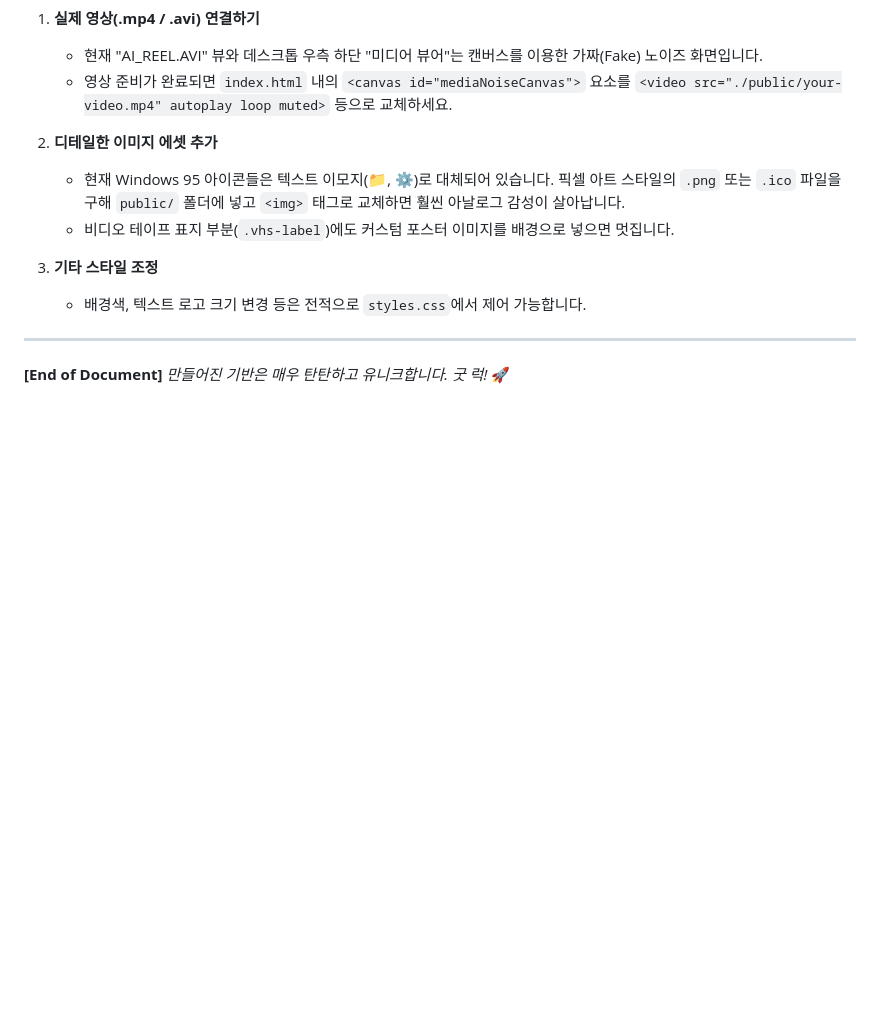
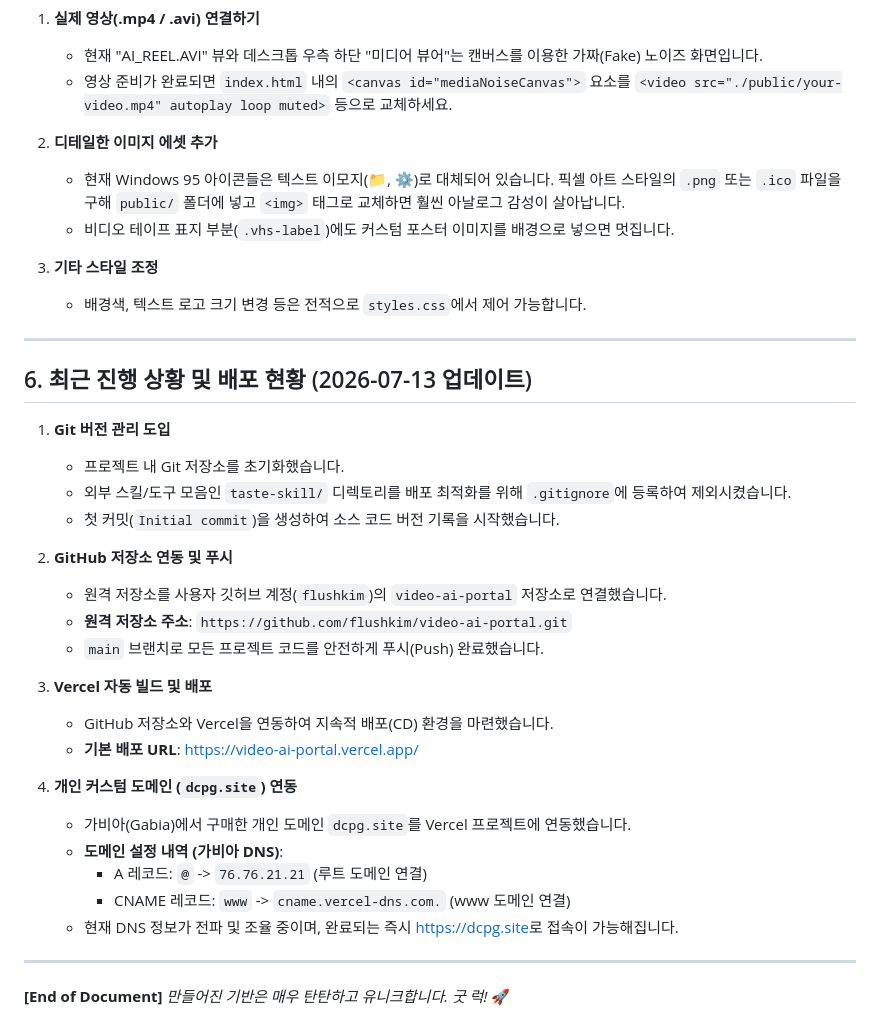
Before and after one commit to flushkim/video-ai-portal, a Markdown page: HANDOVER.md, the part around the change. GitHub-like rendering; blank space fills up the shorter version.

Commit message:
Update HANDOVER.md with deployment status

```diff
--- a/HANDOVER.md
+++ b/HANDOVER.md
@@ -63,5 +63,30 @@ video-ai-portal/
    * 배경색, 텍스트 로고 크기 변경 등은 전적으로 `styles.css`에서 제어 가능합니다.
 
 ---
+
+## 6. 최근 진행 상황 및 배포 현황 (2026-07-13 업데이트)
+
+1. **Git 버전 관리 도입**
+   * 프로젝트 내 Git 저장소를 초기화했습니다.
+   * 외부 스킬/도구 모음인 `taste-skill/` 디렉토리를 배포 최적화를 위해 `.gitignore`에 등록하여 제외시켰습니다.
+   * 첫 커밋(`Initial commit`)을 생성하여 소스 코드 버전 기록을 시작했습니다.
+
+2. **GitHub 저장소 연동 및 푸시**
+   * 원격 저장소를 사용자 깃허브 계정(`flushkim`)의 `video-ai-portal` 저장소로 연결했습니다.
+   * **원격 저장소 주소**: `https://github.com/flushkim/video-ai-portal.git`
+   * `main` 브랜치로 모든 프로젝트 코드를 안전하게 푸시(Push) 완료했습니다.
+
+3. **Vercel 자동 빌드 및 배포**
+   * GitHub 저장소와 Vercel을 연동하여 지속적 배포(CD) 환경을 마련했습니다.
+   * **기본 배포 URL**: [https://video-ai-portal.vercel.app/](https://video-ai-portal.vercel.app/)
+
+4. **개인 커스텀 도메인 (`dcpg.site`) 연동**
+   * 가비아(Gabia)에서 구매한 개인 도메인 `dcpg.site`를 Vercel 프로젝트에 연동했습니다.
+   * **도메인 설정 내역 (가비아 DNS)**:
+     * A 레코드: `@` -> `76.76.21.21` (루트 도메인 연결)
+     * CNAME 레코드: `www` -> `cname.vercel-dns.com.` (www 도메인 연결)
+   * 현재 DNS 정보가 전파 및 조율 중이며, 완료되는 즉시 [https://dcpg.site](https://dcpg.site)로 접속이 가능해집니다.
+
+---
 **[End of Document]**
 *만들어진 기반은 매우 탄탄하고 유니크합니다. 굿 럭!* 🚀
```
